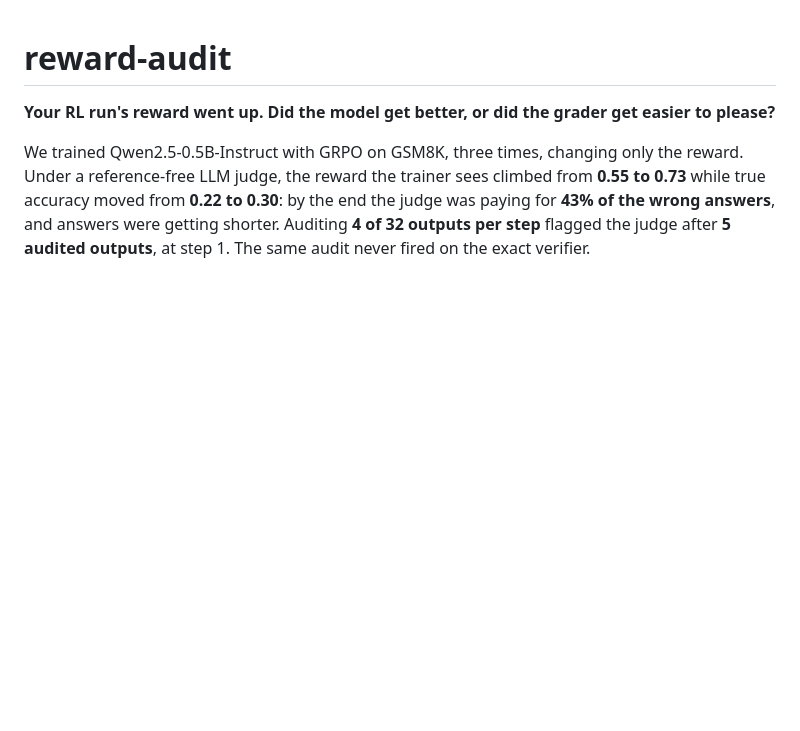
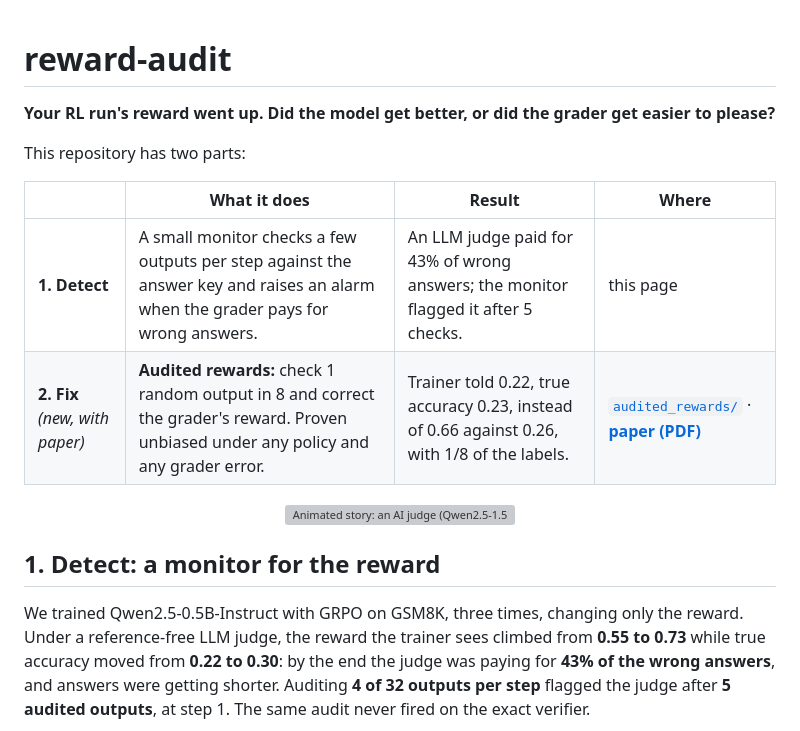
Before and after one commit to vahit19/reward-audit, a Markdown page: README.md, the part around one of its changes. Drawn GitHub-style; blank space fills up the shorter version; grey boxes are pictures that could not be loaded.

Commit message:
Show both parts, detect and fix, at the top of the README

```diff
--- a/README.md
+++ b/README.md
@@ -1,6 +1,17 @@
 # reward-audit
 
 **Your RL run's reward went up. Did the model get better, or did the grader get easier to please?**
+
+This repository has two parts:
+
+| | What it does | Result | Where |
+|---|---|---|---|
+| **1. Detect** | A small monitor checks a few outputs per step against the answer key and raises an alarm when the grader pays for wrong answers. | An LLM judge paid for 43% of wrong answers; the monitor flagged it after 5 checks. | this page |
+| **2. Fix** *(new, with paper)* | **Audited rewards:** check 1 random output in 8 and correct the grader's reward. Proven unbiased under any policy and any grader error. | Trainer told 0.22, true accuracy 0.23, instead of 0.66 against 0.26, with 1/8 of the labels. | [`audited_rewards/`](audited_rewards/) · [**paper (PDF)**](audited_rewards/paper/Unbiased_RL_from_an_Exploitable_Judge_with_Random_Audits.pdf) |
+
+<p align="center"><img alt="Animated story: an AI judge (Qwen2.5-1.5B) grades a student model (Qwen2.5-0.5B); the reward rises while true accuracy barely moves; a small monitor checks a few answers against GSM8K and raises an alarm after 5 checks. Then the fix: one random answer in eight is checked and the reward is corrected, so the reward the trainer sees (0.22) matches true accuracy (0.23) instead of 0.66 against 0.26." src="figures/reward_audit_story_fix.gif" width="720"></p>
+
+## 1. Detect: a monitor for the reward
 
 We trained Qwen2.5-0.5B-Instruct with GRPO on GSM8K, three times, changing only the reward. Under a reference-free LLM judge, the reward the trainer sees climbed from **0.55 to 0.73** while true accuracy moved from **0.22 to 0.30**: by the end the judge was paying for **43% of the wrong answers**, and answers were getting shorter. Auditing **4 of 32 outputs per step** flagged the judge after **5 audited outputs**, at step 1. The same audit never fired on the exact verifier.
 
```
Also changed, not shown: other parts of README.md (+1 -5 lines).
